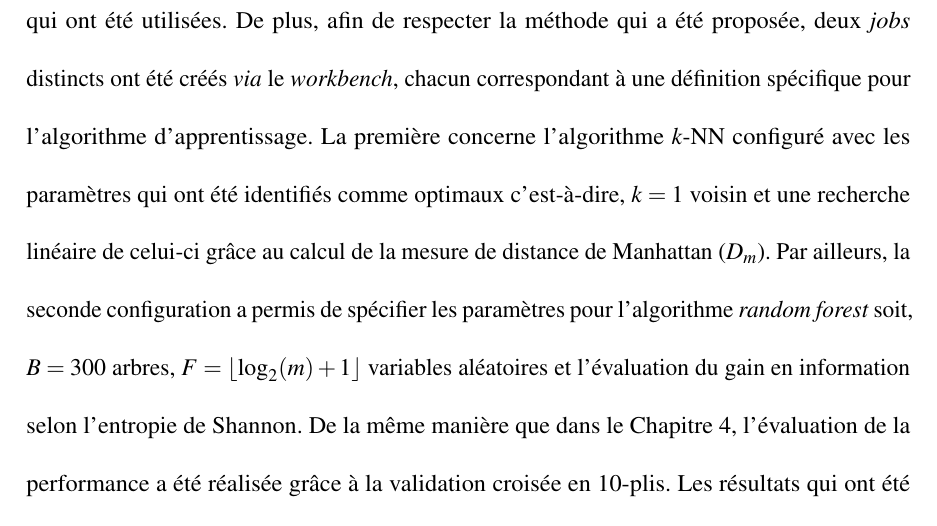
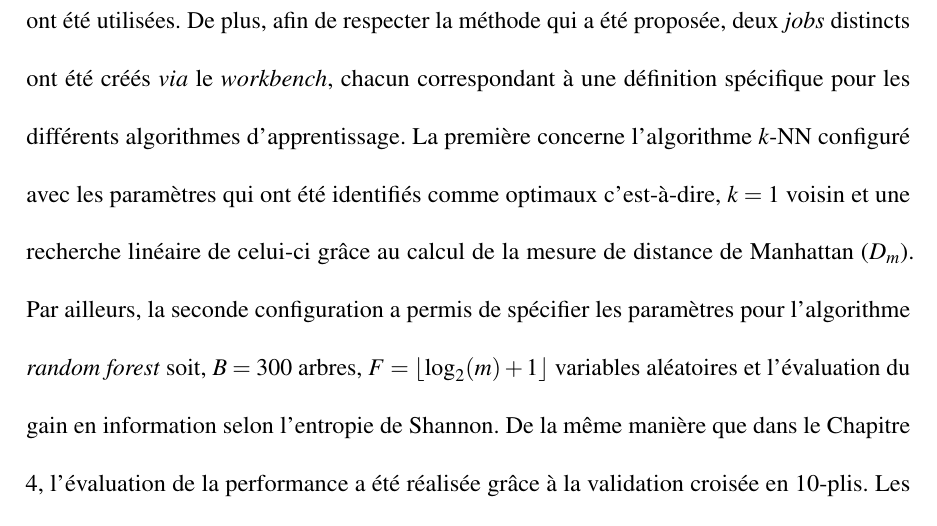
Before and after one commit to FlorentinTh/PhD-Thesis, a LaTeX thesis (src/main.tex, which reads src/content/chapitre6.tex): part of page 209 of 252, cut so that both start at the same text. Compiled offline with pdfLaTeX; a missing bibliography style is replaced by a similar one.

Commit message:
Tiny modification on section 6.4.

```diff
--- a/src/content/chapitre6.tex
+++ b/src/content/chapitre6.tex
@@ -138,7 +138,7 @@ Le module d'apprentissage machine proposé\footnote{\url{https://github.com/Flor
 
 \section{Expérimentations \& Résultats}
 
-Cette section présente une expérimentation qui a été réalisée afin de montrer les capacités non limitatives du \textit{workbench} pour une utilisation académique des \textit{wearable devices} au sein des habitats intelligents. Ainsi, grâce à \acs{LE2ML}, nous avons été en mesure de reproduire le processus d'apprentissage de la méthode de reconnaissance des types de sols qui a été proposée au Chapitre \ref{chap:4}. Pour ce faire, aucun code n'a été réécrit ou adapté\textemdash seul un fichier de définition de \textit{pipeline} accompagné des données brutes récoltées précédemment ont été nécessaires. En ce sens, ce sont les données produites par l'\acs{IMU} 9-axes du \textit{wearable device} qui ont été utilisées. De plus, afin de respecter la méthode qui a été proposée, deux \textit{jobs} distincts ont été créés \textit{via} le \textit{workbench}, chacun correspondant à une définition spécifique pour l'algorithme d'apprentissage. La première concerne l'algorithme \acs{KNN} configuré avec les paramètres qui ont été identifiés comme optimaux c'est-à-dire, $k=1$ voisin et une recherche linéaire de celui-ci grâce au calcul de la mesure de distance de Manhattan ($D_m$). Par ailleurs, la seconde configuration a permis de spécifier les paramètres pour l'algorithme \textit{random forest} soit, $B=300$ arbres, $F=\lfloor\log_2(m) + 1\rfloor$ variables aléatoires et l’évaluation du gain en information selon l’entropie de Shannon. De la même manière que dans le Chapitre \ref{chap:4}, l'évaluation de la performance a été réalisée grâce à la validation croisée en 10-plis. Les résultats qui ont été obtenus pour cette expérimentation sont présentés dans le Tableau \ref{tab:results_workbench}.
+Cette section présente une expérimentation qui a été réalisée afin de montrer les capacités non limitatives du \textit{workbench} pour une utilisation académique des \textit{wearable devices} au sein des habitats intelligents. Ainsi, grâce à \acs{LE2ML}, nous avons été en mesure de reproduire le processus d'apprentissage de la méthode de reconnaissance des types de sols qui a été proposée au Chapitre \ref{chap:4}. Pour ce faire, aucun code n'a été réécrit ou adapté\textemdash seul un fichier de définition de \textit{pipeline} accompagné des données brutes récoltées précédemment ont été nécessaires. En ce sens, ce sont les données produites par l'\acs{IMU} 9-axes du \textit{wearable device} qui ont été utilisées. De plus, afin de respecter la méthode qui a été proposée, deux \textit{jobs} distincts ont été créés \textit{via} le \textit{workbench}, chacun correspondant à une définition spécifique pour les différents algorithmes d'apprentissage. La première concerne l'algorithme \acs{KNN} configuré avec les paramètres qui ont été identifiés comme optimaux c'est-à-dire, $k=1$ voisin et une recherche linéaire de celui-ci grâce au calcul de la mesure de distance de Manhattan ($D_m$). Par ailleurs, la seconde configuration a permis de spécifier les paramètres pour l'algorithme \textit{random forest} soit, $B=300$ arbres, $F=\lfloor\log_2(m) + 1\rfloor$ variables aléatoires et l’évaluation du gain en information selon l’entropie de Shannon. De la même manière que dans le Chapitre \ref{chap:4}, l'évaluation de la performance a été réalisée grâce à la validation croisée en 10-plis. Les résultats qui ont été obtenus pour cette expérimentation sont présentés dans le Tableau \ref{tab:results_workbench}.
 
 \begin{table}[H]
   \centering
```
